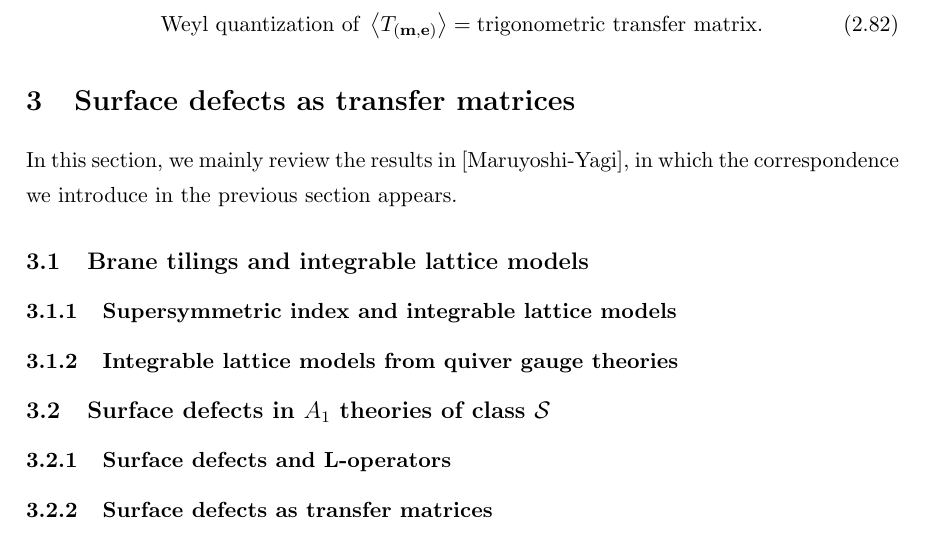
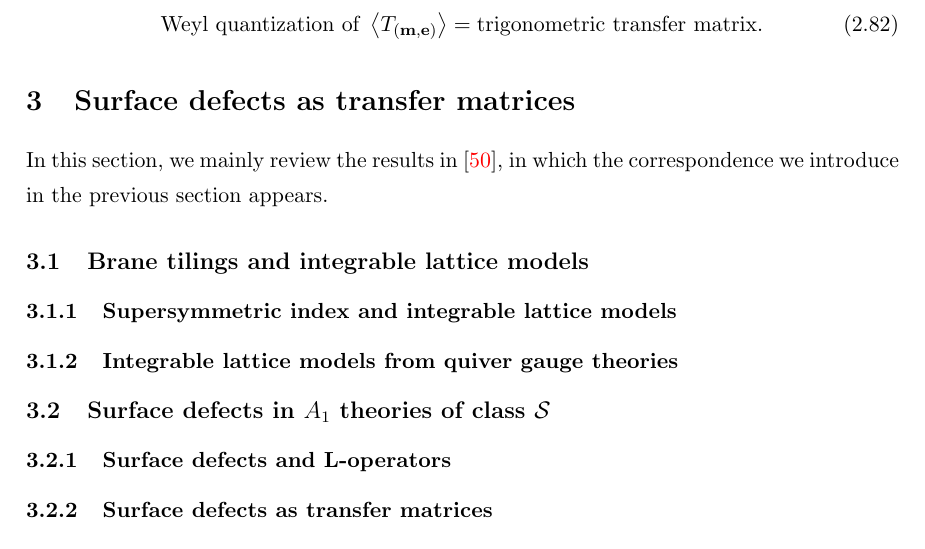
Before and after one commit to Toshihiro-Ota/Dissertation, a LaTeX paper (MyFormat/Main.tex, which reads MyFormat/Sections/Sec4.tex): part of page 28 of 60, cut so that both start at the same text. Compiled offline with pdfLaTeX.

```diff
--- a/MyFormat/Sections/Sec4.tex
+++ b/MyFormat/Sections/Sec4.tex
@@ -1,4 +1,4 @@
-\include{Common/begin}
+\include{Common/begin_special}
 \include{Common/begin2}
 
 
@@ -42,7 +42,7 @@
 
 
 
-\subsection{Surface defects in $A_{1}$ theories of class $\mathcal{S}$}
+\subsection{Surface defects in $A_1$ theories of class $\mathcal S$}
 
 
 
```
Also changed, not shown: MyFormat/Sections/Sec4.bbl (added), MyFormat/Sections/Sec4.pdf, MyFormat/Sections/Sec4.tex (2 more changed lines), 5 other files.
